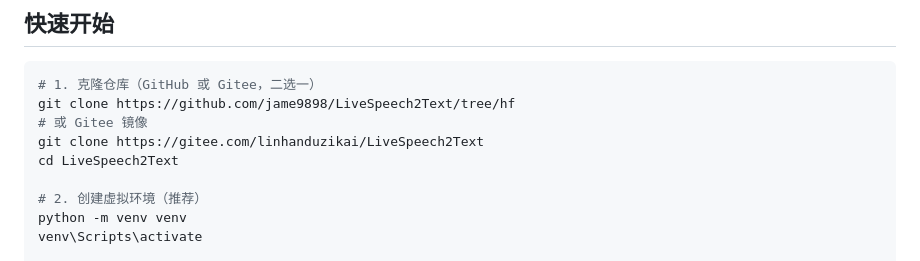
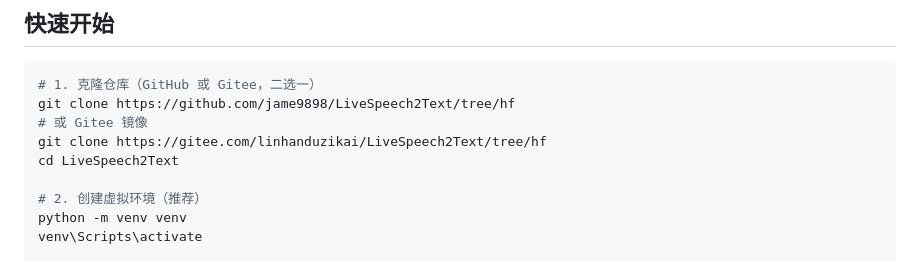
Before and after one commit to jame9898/LiveSpeech2Text, a Markdown page: README.md, the part around the change. Rendered like a GitHub page.

Commit message:
Fix Gitee clone URL to include branch 'hf'

```diff
--- a/README.md
+++ b/README.md
@@ -24,7 +24,7 @@
 # 1. 克隆仓库（GitHub 或 Gitee，二选一）
 git clone https://github.com/jame9898/LiveSpeech2Text/tree/hf
 # 或 Gitee 镜像
-git clone https://gitee.com/linhanduzikai/LiveSpeech2Text
+git clone https://gitee.com/linhanduzikai/LiveSpeech2Text/tree/hf
 cd LiveSpeech2Text
 
 # 2. 创建虚拟环境（推荐）
```
